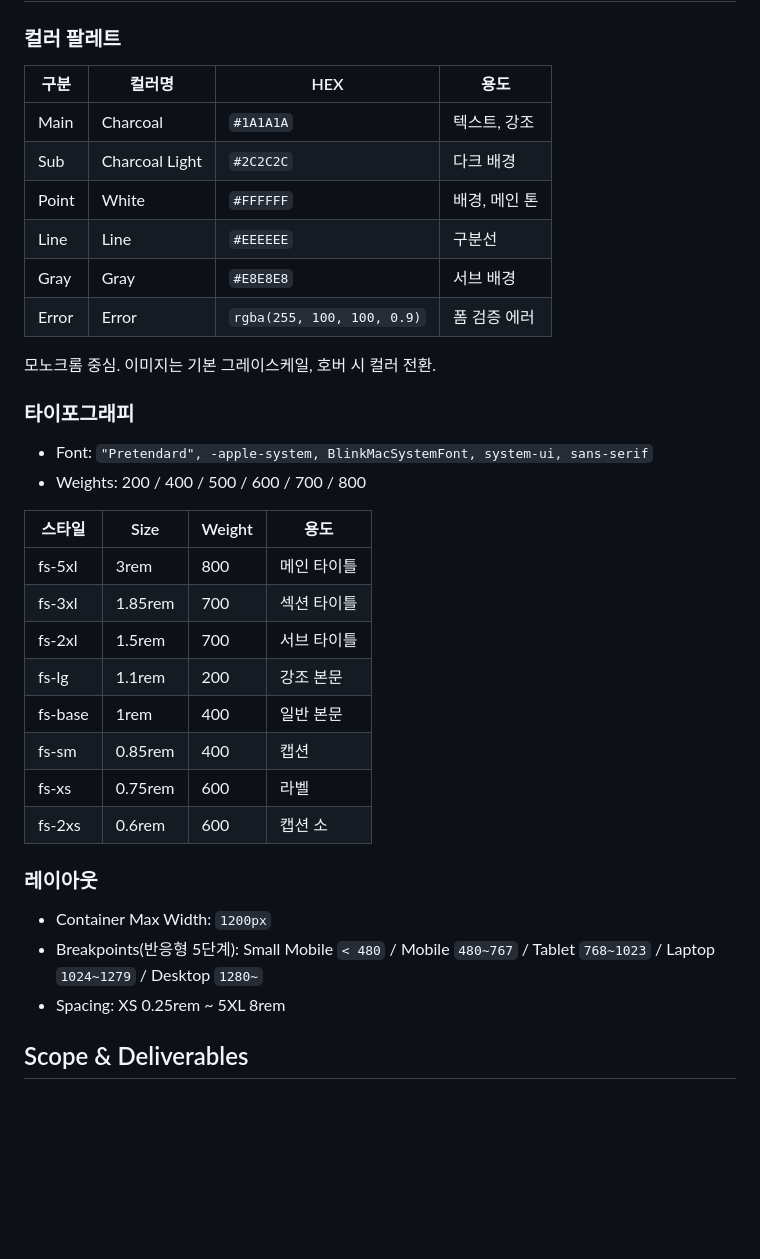
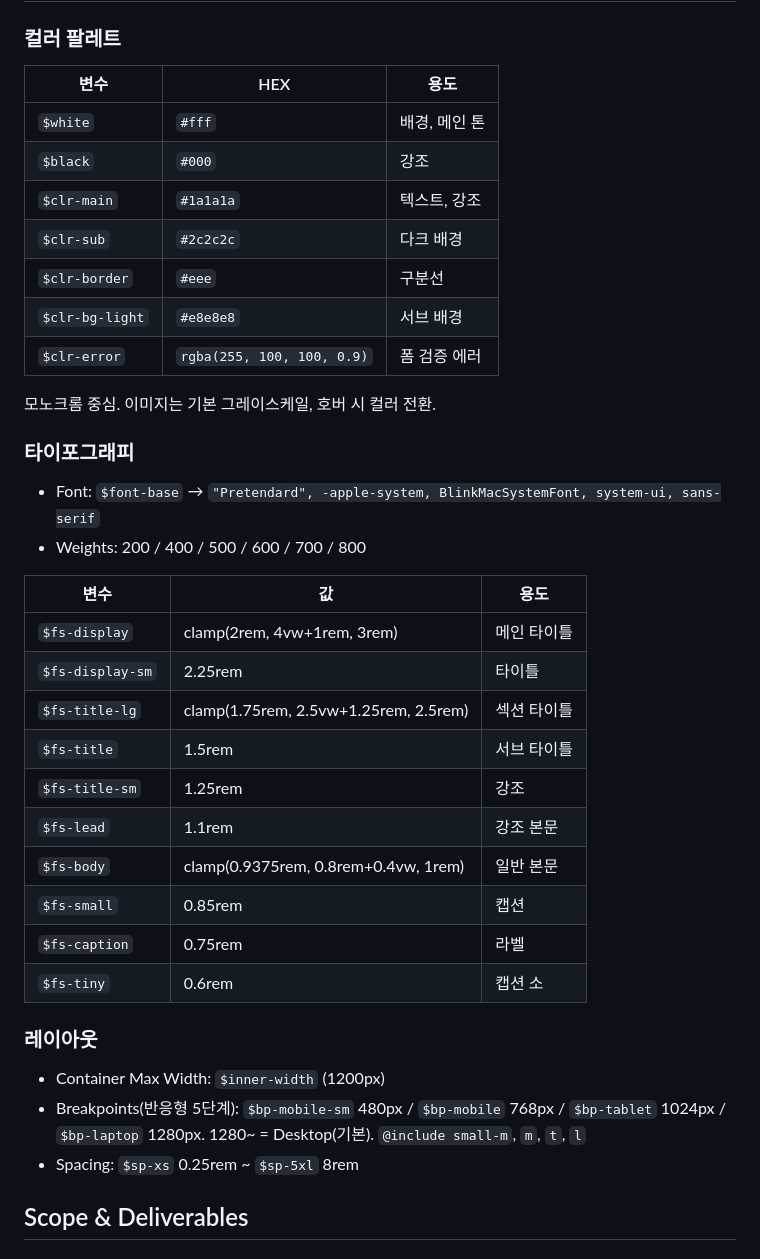
Before and after one commit to kimgsun/nuo, a Markdown page: docs/brand-guide.md, the part around the change. Drawn GitHub-style; blank space fills up the shorter version.

```diff
--- a/docs/brand-guide.md
+++ b/docs/brand-guide.md
@@ -51,38 +51,41 @@ Nuovo는 익숙한 일상을 새 시선으로 보는 감각, Nude는 재료 본
 
 ### 컬러 팔레트
 
-| 구분  | 컬러명         | HEX                        | 용도          |
-| ----- | -------------- | -------------------------- | ------------- |
-| Main  | Charcoal       | `#1A1A1A`                  | 텍스트, 강조  |
-| Sub   | Charcoal Light | `#2C2C2C`                  | 다크 배경     |
-| Point | White          | `#FFFFFF`                  | 배경, 메인 톤 |
-| Line  | Line           | `#EEEEEE`                  | 구분선        |
-| Gray  | Gray           | `#E8E8E8`                  | 서브 배경     |
-| Error | Error          | `rgba(255, 100, 100, 0.9)` | 폼 검증 에러  |
+| 변수         | HEX                        | 용도          |
+| ------------ | -------------------------- | ------------- |
+| `$white`     | `#fff`                     | 배경, 메인 톤 |
+| `$black`     | `#000`                     | 강조          |
+| `$clr-main`  | `#1a1a1a`                  | 텍스트, 강조  |
+| `$clr-sub`   | `#2c2c2c`                  | 다크 배경     |
+| `$clr-border`| `#eee`                     | 구분선        |
+| `$clr-bg-light` | `#e8e8e8`               | 서브 배경     |
+| `$clr-error` | `rgba(255, 100, 100, 0.9)` | 폼 검증 에러  |
 
 모노크롬 중심. 이미지는 기본 그레이스케일, 호버 시 컬러 전환.
 
 ### 타이포그래피
 
-- Font: `"Pretendard", -apple-system, BlinkMacSystemFont, system-ui, sans-serif`
+- Font: `$font-base` → `"Pretendard", -apple-system, BlinkMacSystemFont, system-ui, sans-serif`
 - Weights: 200 / 400 / 500 / 600 / 700 / 800
 
-| 스타일  | Size    | Weight | 용도        |
-| ------- | ------- | ------ | ----------- |
-| fs-5xl  | 3rem    | 800    | 메인 타이틀 |
-| fs-3xl  | 1.85rem | 700    | 섹션 타이틀 |
-| fs-2xl  | 1.5rem  | 700    | 서브 타이틀 |
-| fs-lg   | 1.1rem  | 200    | 강조 본문   |
-| fs-base | 1rem    | 400    | 일반 본문   |
-| fs-sm   | 0.85rem | 400    | 캡션        |
-| fs-xs   | 0.75rem | 600    | 라벨        |
-| fs-2xs  | 0.6rem  | 600    | 캡션 소     |
+| 변수          | 값        | 용도        |
+| ------------- | --------- | ----------- |
+| `$fs-display` | clamp(2rem, 4vw+1rem, 3rem) | 메인 타이틀 |
+| `$fs-display-sm` | 2.25rem | 타이틀      |
+| `$fs-title-lg`   | clamp(1.75rem, 2.5vw+1.25rem, 2.5rem) | 섹션 타이틀 |
+| `$fs-title`   | 1.5rem    | 서브 타이틀 |
+| `$fs-title-sm`| 1.25rem   | 강조        |
+| `$fs-lead`    | 1.1rem    | 강조 본문   |
+| `$fs-body`    | clamp(0.9375rem, 0.8rem+0.4vw, 1rem) | 일반 본문 |
+| `$fs-small`   | 0.85rem   | 캡션        |
+| `$fs-caption` | 0.75rem   | 라벨        |
+| `$fs-tiny`    | 0.6rem    | 캡션 소     |
 
 ### 레이아웃
 
-- Container Max Width: `1200px`
-- Breakpoints(반응형 5단계): Small Mobile `< 480` / Mobile `480~767` / Tablet `768~1023` / Laptop `1024~1279` / Desktop `1280~`
-- Spacing: XS 0.25rem ~ 5XL 8rem
+- Container Max Width: `$inner-width` (1200px)
+- Breakpoints(반응형 5단계): `$bp-mobile-sm` 480px / `$bp-mobile` 768px / `$bp-tablet` 1024px / `$bp-laptop` 1280px. 1280~ = Desktop(기본). `@include small-m`, `m`, `t`, `l`
+- Spacing: `$sp-xs` 0.25rem ~ `$sp-5xl` 8rem
 
 ## Scope & Deliverables
 
```
Also changed, not shown: README.md (+22 -24 lines), docs/coding-conventions.md (+1 -1 lines).
